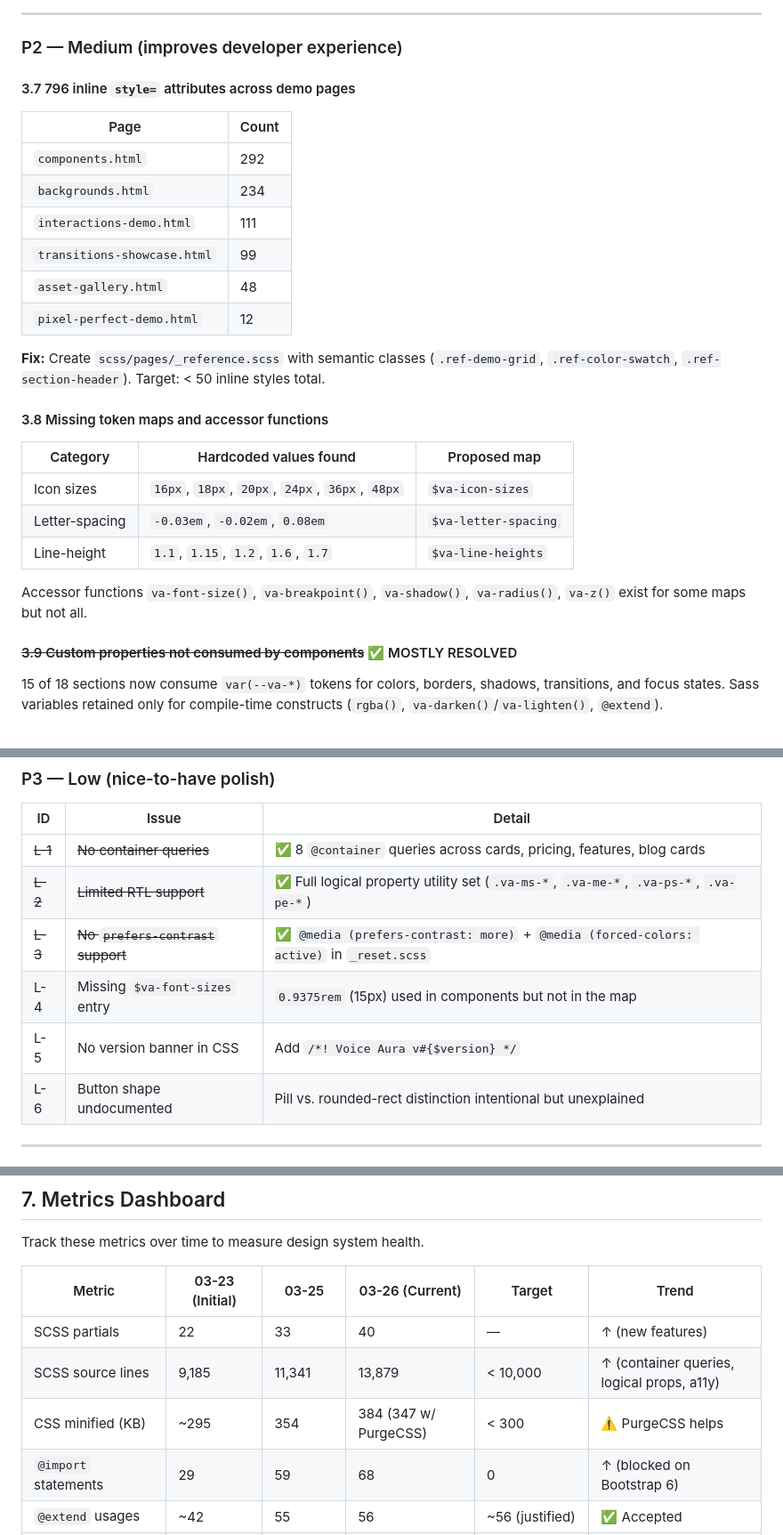
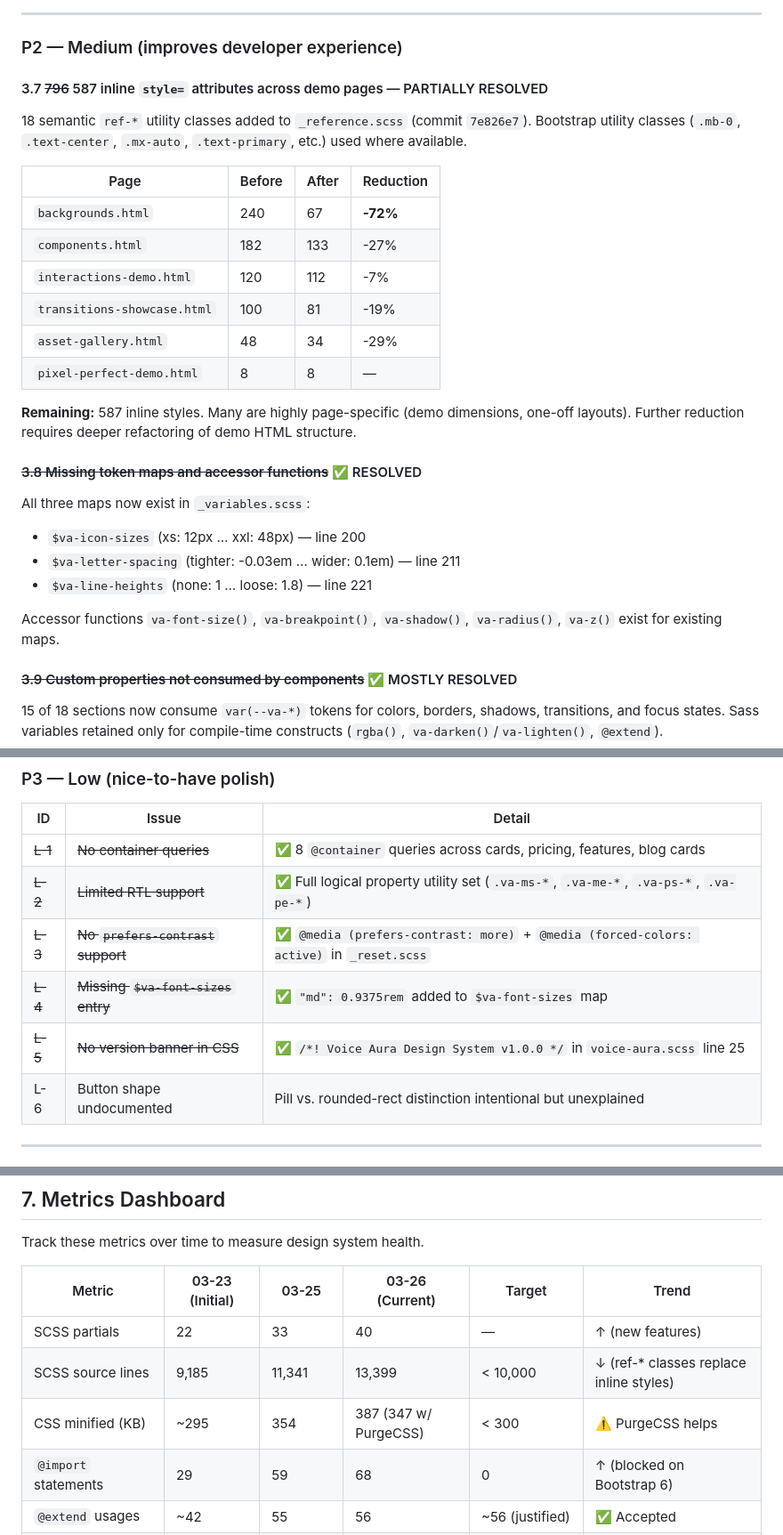
Before and after one commit to reckerswartz/voice-aura-design-system, a Markdown page: CONTINUOUS_IMPROVEMENT.md, 3 parts joined by grey strips. Shown at 89% size. Rendered like a GitHub page.

Commit message:
docs: update metrics dashboard + mark resolved issues (3.8, L-4, L-5)
- Metrics: SCSS 13,399 lines, CSS 387KB min, inline styles 674→587
- 3.8 token maps: marked ✅ (-icon-sizes, -letter-spacing, -line-heights)
- 3.7 inline styles: detailed before/after table per page
- L-4 font-size entry: marked ✅ (0.9375rem 'md' exists)
- L-5 version banner: marked ✅ (voice-aura.scss line 25)

```diff
--- a/CONTINUOUS_IMPROVEMENT.md
+++ b/CONTINUOUS_IMPROVEMENT.md
@@ -207,28 +207,30 @@ GitHub Actions CI workflow runs on every push/PR to main: lint → build → siz
 
 ### P2 — Medium (improves developer experience)
 
-#### 3.7 796 inline `style=` attributes across demo pages
+#### 3.7 ~~796~~ 587 inline `style=` attributes across demo pages — PARTIALLY RESOLVED
 
-| Page | Count |
-|------|-------|
-| `components.html` | 292 |
-| `backgrounds.html` | 234 |
-| `interactions-demo.html` | 111 |
-| `transitions-showcase.html` | 99 |
-| `asset-gallery.html` | 48 |
-| `pixel-perfect-demo.html` | 12 |
+18 semantic `ref-*` utility classes added to `_reference.scss` (commit `7e826e7`).
+Bootstrap utility classes (`.mb-0`, `.text-center`, `.mx-auto`, `.text-primary`, etc.) used where available.
 
-**Fix:** Create `scss/pages/_reference.scss` with semantic classes (`.ref-demo-grid`, `.ref-color-swatch`, `.ref-section-header`). Target: < 50 inline styles total.
+| Page | Before | After | Reduction |
+|------|--------|-------|-----------|
+| `backgrounds.html` | 240 | 67 | **-72%** |
+| `components.html` | 182 | 133 | -27% |
+| `interactions-demo.html` | 120 | 112 | -7% |
+| `transitions-showcase.html` | 100 | 81 | -19% |
+| `asset-gallery.html` | 48 | 34 | -29% |
+| `pixel-perfect-demo.html` | 8 | 8 | — |
 
-#### 3.8 Missing token maps and accessor functions
+**Remaining:** 587 inline styles. Many are highly page-specific (demo dimensions, one-off layouts). Further reduction requires deeper refactoring of demo HTML structure.
 
-| Category | Hardcoded values found | Proposed map |
-|----------|----------------------|-------------|
-| Icon sizes | `16px`, `18px`, `20px`, `24px`, `36px`, `48px` | `$va-icon-sizes` |
-| Letter-spacing | `-0.03em`, `-0.02em`, `0.08em` | `$va-letter-spacing` |
-| Line-height | `1.1`, `1.15`, `1.2`, `1.6`, `1.7` | `$va-line-heights` |
+#### ~~3.8 Missing token maps and accessor functions~~ ✅ RESOLVED
 
-Accessor functions `va-font-size()`, `va-breakpoint()`, `va-shadow()`, `va-radius()`, `va-z()` exist for some maps but not all.
+All three maps now exist in `_variables.scss`:
+- `$va-icon-sizes` (xs: 12px … xxl: 48px) — line 200
+- `$va-letter-spacing` (tighter: -0.03em … wider: 0.1em) — line 211
+- `$va-line-heights` (none: 1 … loose: 1.8) — line 221
+
+Accessor functions `va-font-size()`, `va-breakpoint()`, `va-shadow()`, `va-radius()`, `va-z()` exist for existing maps.
 
 #### ~~3.9 Custom properties not consumed by components~~ ✅ MOSTLY RESOLVED
 
@@ -263,8 +265,8 @@ test('pixel-perfect-demo desktop', async ({ page }) => {
 | ~~L-1~~ | ~~No container queries~~ | ✅ 8 `@container` queries across cards, pricing, features, blog cards |
 | ~~L-2~~ | ~~Limited RTL support~~ | ✅ Full logical property utility set (`.va-ms-*`, `.va-me-*`, `.va-ps-*`, `.va-pe-*`) |
 | ~~L-3~~ | ~~No `prefers-contrast` support~~ | ✅ `@media (prefers-contrast: more)` + `@media (forced-colors: active)` in `_reset.scss` |
-| L-4 | Missing `$va-font-sizes` entry | `0.9375rem` (15px) used in components but not in the map |
-| L-5 | No version banner in CSS | Add `/*! Voice Aura v#{$version} */` |
+| ~~L-4~~ | ~~Missing `$va-font-sizes` entry~~ | ✅ `"md": 0.9375rem` added to `$va-font-sizes` map |
+| ~~L-5~~ | ~~No version banner in CSS~~ | ✅ `/*! Voice Aura Design System v1.0.0 */` in `voice-aura.scss` line 25 |
 | L-6 | Button shape undocumented | Pill vs. rounded-rect distinction intentional but unexplained |
 
 ---
@@ -452,8 +454,8 @@ Track these metrics over time to measure design system health.
 | Metric | 03-23 (Initial) | 03-25 | 03-26 (Current) | Target | Trend |
 |--------|-----------------|-------|------------------|--------|-------|
 | SCSS partials | 22 | 33 | 40 | — | ↑ (new features) |
-| SCSS source lines | 9,185 | 11,341 | 13,879 | < 10,000 | ↑ (container queries, logical props, a11y) |
-| CSS minified (KB) | ~295 | 354 | 384 (347 w/ PurgeCSS) | < 300 | ⚠️ PurgeCSS helps |
+| SCSS source lines | 9,185 | 11,341 | 13,399 | < 10,000 | ↓ (ref-* classes replace inline styles) |
+| CSS minified (KB) | ~295 | 354 | 387 (347 w/ PurgeCSS) | < 300 | ⚠️ PurgeCSS helps |
 | `@import` statements | 29 | 59 | 68 | 0 | ↑ (blocked on Bootstrap 6) |
 | `@extend` usages | ~42 | 55 | 56 | ~56 (justified) | ✅ Accepted |
 | `--va-*` custom properties | 0 | 38 | 38 | 60+ | ✅ |
```
Also changed, not shown: other parts of CONTINUOUS_IMPROVEMENT.md (+1 -1 lines).
